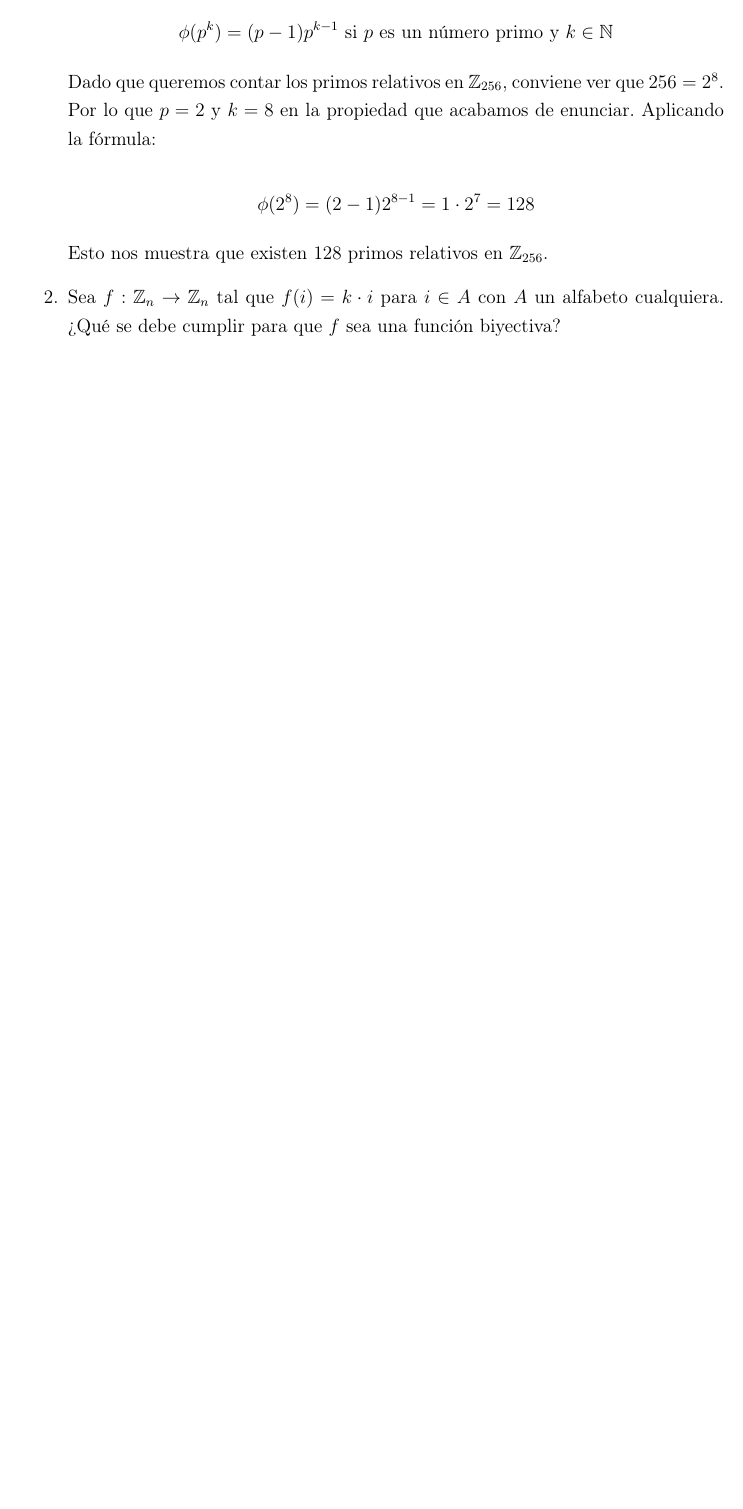
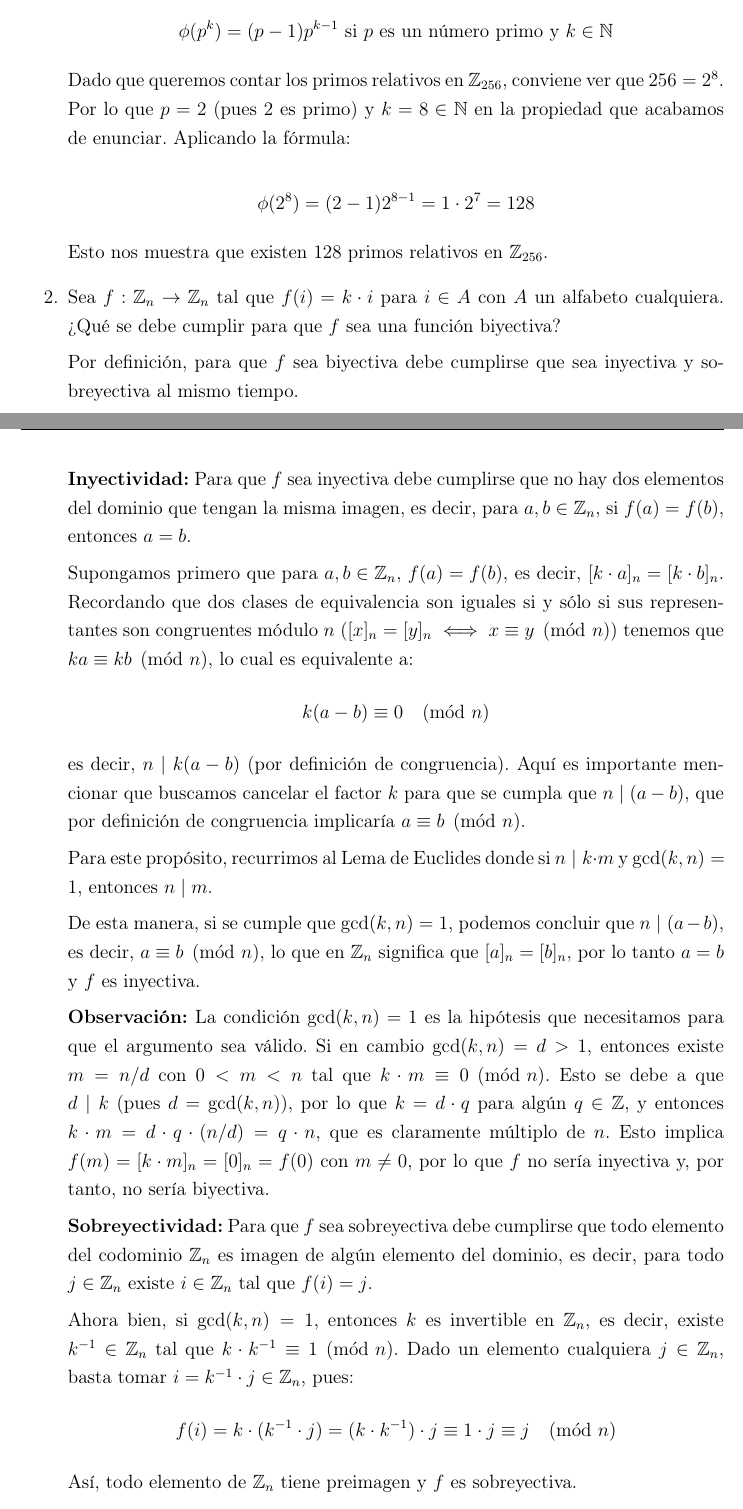
Before and after one commit to lorenaaglezt/Cifrados_Clasicos, a LaTeX document (reporte/main.tex): part of page 2 of 4 before the commit and two parts of pages 3 and 4 of 6 after it, the two joined at a grey line, cut so that both start at the same text, the shorter picture padded with empty space. Compiled offline with pdfLaTeX.

Commit message:
Introduccion y pregunta 2

```diff
--- a/reporte/main.tex
+++ b/reporte/main.tex
@@ -104,8 +130,8 @@ Dentro de las propiedades que nos ofrece la función indicatriz de Euler encontr
 \phi(p^k) = (p-1)p^{k-1}\ \text{si } p \text{ es un número primo y } k \in \mathbb{N}
 \]
 
-Dado que queremos contar los primos relativos en $\mathbb{Z}_{256}$, conviene ver  que $256 = 2^8$. Por lo que $p=2$ y
-$k=8$ en la propiedad que acabamos de enunciar. Aplicando la fórmula:
+Dado que queremos contar los primos relativos en $\mathbb{Z}_{256}$, conviene ver que $256 = 2^8$. Por lo que $p=2$
+(pues $2$ es primo) y $k=8 \in \mathbb{N}$ en la propiedad que acabamos de enunciar. Aplicando la fórmula:
 
 \[
 \phi(2^8) = (2-1)2^{8-1} = 1 \cdot 2^7 = 128
@@ -113,14 +139,64 @@ $k=8$ en la propiedad que acabamos de enunciar. Aplicando la fórmula:
 
 Esto nos muestra que existen 128 primos relativos en $\mathbb{Z}_{256}$.
 
+
+
+
     \item Sea $f:\mathbb{Z}_{n}\rightarrow\mathbb{Z}_{n}$ tal que $f(i)=k \cdot i$ para $i\in A$ con $A$ un alfabeto cualquiera. ¿Qué se debe cumplir para que $f$ sea una función biyectiva?
+
+Por definición, para que $f$ sea biyectiva debe cumplirse que sea inyectiva y sobreyectiva al mismo tiempo.
+
+\textbf{Inyectividad:} Para que $f$ sea inyectiva debe cumplirse que no hay dos elementos del dominio
+que tengan la misma imagen, es decir, para $a,b \in \mathbb{Z}_n$, si $f(a) = f(b)$, entonces $a=b$.
+
+Supongamos primero que para $a,b \in \mathbb{Z}_n$, $f(a)=f(b)$, es decir, $[k \cdot a]_n = [k \cdot b]_n$.
+Recordando que dos clases de equivalencia son iguales si y sólo si sus representantes son congruentes
+módulo $n$ ($[x]_n = [y]_n \iff x \equiv y \pmod{n}$) tenemos que $ka \equiv kb \pmod{n}$, lo cual
+es equivalente a:
+\[
+k(a - b) \equiv 0 \pmod{n}
+\]
+es decir, $n \mid k(a-b)$ (por definición de congruencia). Aquí es importante mencionar que buscamos cancelar el
+factor $k$ para que se cumpla que $n \mid (a-b)$, que por definición de congruencia implicaría $a \equiv b \pmod{n}$.
+
+Para este propósito, recurrimos al Lema de Euclides donde si $n \mid k \cdot m$ y $\gcd(k,n)=1$, entonces $n \mid m$.
+
+De esta manera, si se cumple que $\gcd(k,n)=1$, podemos concluir que $n \mid (a-b)$, es decir, $a \equiv b \pmod{n}$,
+lo que en $\mathbb{Z}_n$ significa que $[a]_n = [b]_n$, por lo tanto $a = b$ y $f$ es inyectiva.
+
+\textbf{Observación:} La condición $\gcd(k,n)=1$ es la hipótesis que necesitamos para que el argumento sea válido.
+Si en cambio $\gcd(k, n) = d > 1$, entonces existe $m = n/d$ con $0 < m < n$ tal que $k \cdot m \equiv 0 \pmod{n}$.
+Esto se debe a que $d \mid k$ (pues $d = \gcd(k,n)$), por lo que $k = d \cdot q$ para algún $q \in \mathbb{Z}$, y entonces
+$k \cdot m = d \cdot q \cdot (n/d) = q \cdot n$, que es claramente múltiplo de $n$. Esto implica $f(m) = [k \cdot m]_n = [0]_n = f(0)$
+con $m \neq 0$, por lo que $f$ no sería inyectiva y, por tanto, no sería biyectiva.
+
+\textbf{Sobreyectividad:} Para que $f$ sea sobreyectiva debe cumplirse que todo elemento del codominio
+$\mathbb{Z}_n$ es imagen de algún elemento del dominio, es decir, para todo $j \in \mathbb{Z}_n$
+existe $i \in \mathbb{Z}_n$ tal que $f(i) = j$.
+
+Ahora bien, si $\gcd(k, n) = 1$, entonces $k$ es invertible en $\mathbb{Z}_n$, es decir, existe
+$k^{-1} \in \mathbb{Z}_n$ tal que $k \cdot k^{-1} \equiv 1 \pmod{n}$. Dado un elemento cualquiera
+$j \in \mathbb{Z}_n$, basta tomar $i = k^{-1} \cdot j \in \mathbb{Z}_n$, pues:
+\[
+f(i) = k \cdot (k^{-1} \cdot j) = (k \cdot k^{-1}) \cdot j \equiv 1 \cdot j \equiv j \pmod{n}
+\]
+Así, todo elemento de $\mathbb{Z}_n$ tiene preimagen y $f$ es sobreyectiva.
+
+$\therefore$ La condición necesaria y suficiente para que $f(i)=k \cdot i$ sea una función
+biyectiva en $\mathbb{Z}_n$ es que $\gcd(k, n) = 1$, es decir, que $k$ y $n$ sean primos relativos.
+
+
     \item ¿Cuántas posibles combinaciones no triviales existen para cifrar bytes con César, Decimado y Afín?
     \item ¿Por qué el sistema de archivos de UNIX, aunque un archivo tenga una extensión diferente (o incluso no tenga), sigue reconociendo al archivo original?
     \item ¿Por qué los archivos descifrados tienen exactamente el mismo tamaño que antes de cifrar, pero no pudimos leerlos? ¿Por qué no tuvimos que agregar/quitar nada?
     \item Ya que Base64 no es un cifrado, sino codificación, ¿en qué casos podemos usarlo?
 \end{enumerate}
 
+% -------------------------------------------------------------------------------------------------------------------
+
 \section{Conclusiones}
+
+% -------------------------------------------------------------------------------------------------------------------
 
 \section{Referencias}
 
```
Also changed, not shown: reporte/main.pdf, reporte/main.tex (30 more changed lines).
